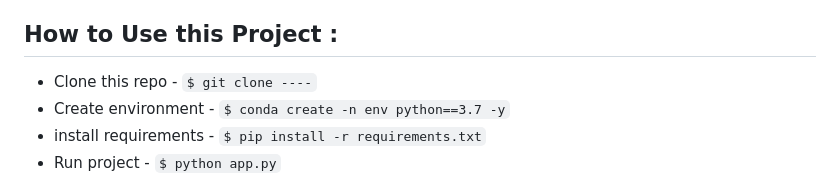
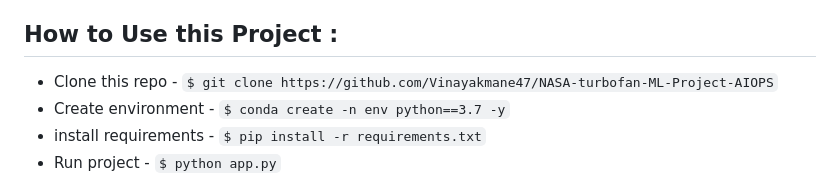
Before and after one commit to Vinayakmane47/NASA-turbofan-ML-Project-AIOPS, a Markdown page: README.md, the part around one of its changes. GitHub-like rendering.

```diff
--- a/README.md
+++ b/README.md
@@ -40,7 +41,7 @@ Datasets include simulations of multiple turbofan engines over time, each row co
 
 ## How to Use this Project :
 
-- Clone this repo - `$ git clone ----`
+- Clone this repo - `$ git clone https://github.com/Vinayakmane47/NASA-turbofan-ML-Project-AIOPS`
 - Create environment - `$ conda create -n env python==3.7 -y`
 - install requirements - `$ pip install -r requirements.txt`
 - Run project - `$ python app.py`
```
Also changed, not shown: other parts of README.md (+2 -1 lines).
